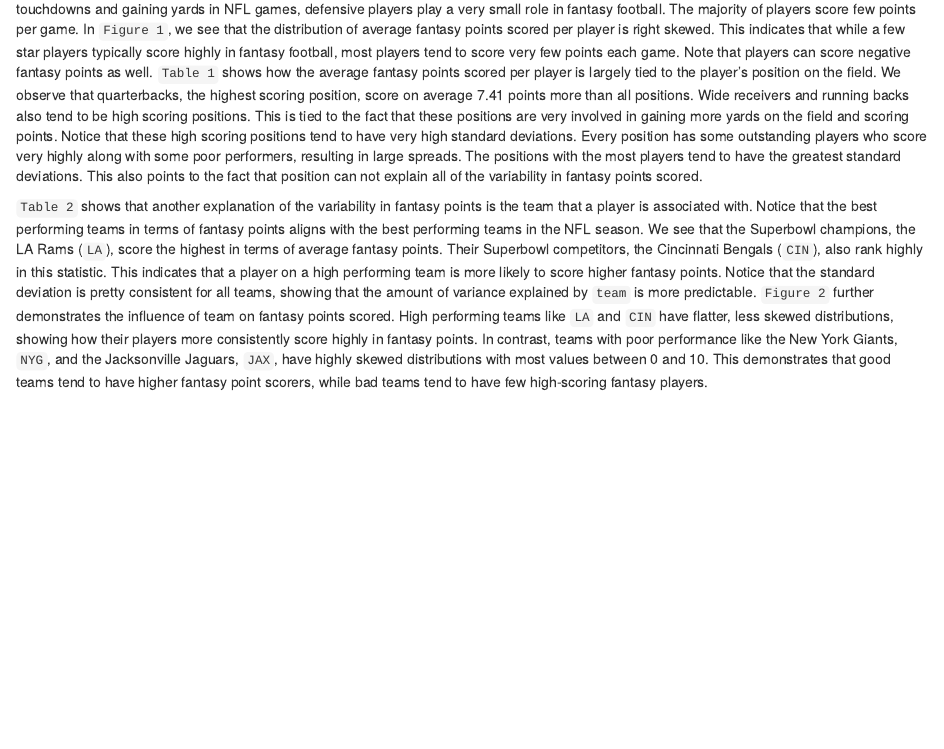
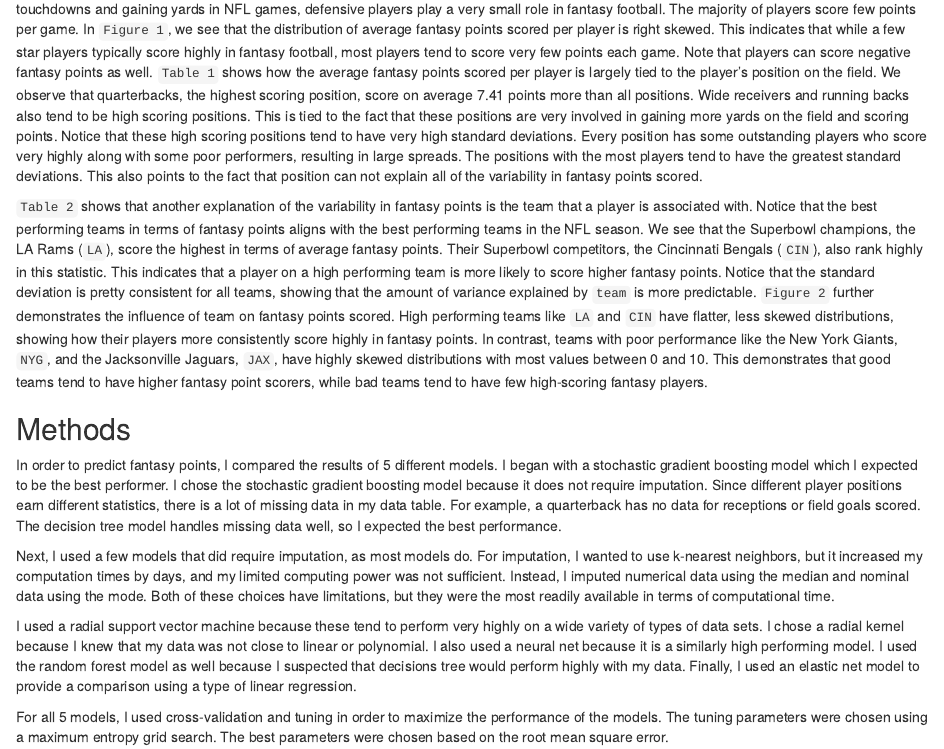
Before and after one commit to mfgeary/nfl-machine-learning, an R Markdown document (Project_Phase_3_Geary.Rmd): the page in a window 1100 px wide, from 880 px down. Rendered offline with R 4.5, knitr and Pandoc, with nearby package versions; both versions are drawn in the output format of the newer one; some code elsewhere in the file could not run offline.

Commit message:
Finish models section

````diff
--- a/Project_Phase_3_Geary.Rmd
+++ b/Project_Phase_3_Geary.Rmd
@@ -3,8 +3,8 @@ title: "Project_Phase_3_Geary"
 author: "Marion Geary"
 date: '2022-04-13'
 output:
+  html_document: default
   pdf_document: default
-  html_document: default
 ---
 
 ```{r setup, include=FALSE}
@@ -582,3 +582,13 @@ all_data %>%
 Fantasy football points are scored as a function of real statistics from performance in NFL games. Since much of the scoring is related to scoring touchdowns and gaining yards in NFL games, defensive players play a very small role in fantasy football. The majority of players score few points per game. In `Figure 1`, we see that the distribution of average fantasy points scored per player is right skewed. This indicates that while a few star players typically score highly in fantasy football, most players tend to score very few points each game. Note that players can score negative fantasy points as well. `Table 1` shows how the average fantasy points scored per player is largely tied to the player's position on the field. We observe that quarterbacks, the highest scoring position, score on average 7.41 points more than all positions. Wide receivers and running backs also tend to be high scoring positions. This is tied to the fact that these positions are very involved in gaining more yards on the field and scoring points. Notice that these high scoring positions tend to have very high standard deviations. Every position has some outstanding players who score very highly along with some poor performers, resulting in large spreads. The positions with the most players tend to have the greatest standard deviations. This also points to the fact that position can not explain all of the variability in fantasy points scored.
 
 `Table 2` shows that another explanation of the variability in fantasy points is the team that a player is associated with. Notice that the best performing teams in terms of fantasy points aligns with the best performing teams in the NFL season. We see that the Superbowl champions, the LA Rams (`LA`), score the highest in terms of average fantasy points. Their Superbowl competitors, the Cincinnati Bengals (`CIN`), also rank highly in this statistic. This indicates that a player on a high performing team is more likely to score higher fantasy points. Notice that the standard deviation is pretty consistent for all teams, showing that the amount of variance explained by `team` is more predictable. `Figure 2` further demonstrates the influence of team on fantasy points scored. High performing teams like `LA` and `CIN` have flatter, less skewed distributions, showing how their players more consistently score highly in fantasy points. In contrast, teams with poor performance like the New York Giants, `NYG`, and the Jacksonville Jaguars, `JAX`, have highly skewed distributions with most values between 0 and 10. This demonstrates that good teams tend to have higher fantasy point scorers, while bad teams tend to have few high-scoring fantasy players.
+
+## Methods
+
+In order to predict fantasy points, I compared the results of 5 different models. I began with a stochastic gradient boosting model which I expected to be the best performer. I chose the stochastic gradient boosting model because it does not require imputation. Since different player positions earn different statistics, there is a lot of missing data in my data table. For example, a quarterback has no data for receptions or field goals scored. The decision tree model handles missing data well, so I expected the best performance.
+
+Next, I used a few models that did require imputation, as most models do. For imputation, I wanted to use k-nearest neighbors, but it increased my computation times by days, and my limited computing power was not sufficient. Instead, I imputed numerical data using the median and nominal data using the mode. Both of these choices have limitations, but they were the most readily available in terms of computational time.
+
+I used a radial support vector machine because these tend to perform very highly on a wide variety of types of data sets. I chose a radial kernel because I knew that my data was not close to linear or polynomial. I also used a neural net because it is a similarly high performing model. I used the random forest model as well because I suspected that decisions tree would perform highly with my data. Finally, I used an elastic net model to provide a comparison using a type of linear regression.
+
+For all 5 models, I used cross-validation and tuning in order to maximize the performance of the models. The tuning parameters were chosen using a maximum entropy grid search. The best parameters were chosen based on the root mean square error.
````
Also changed, not shown: Project_Phase_3_Geary.Rmd (6 more changed lines).
